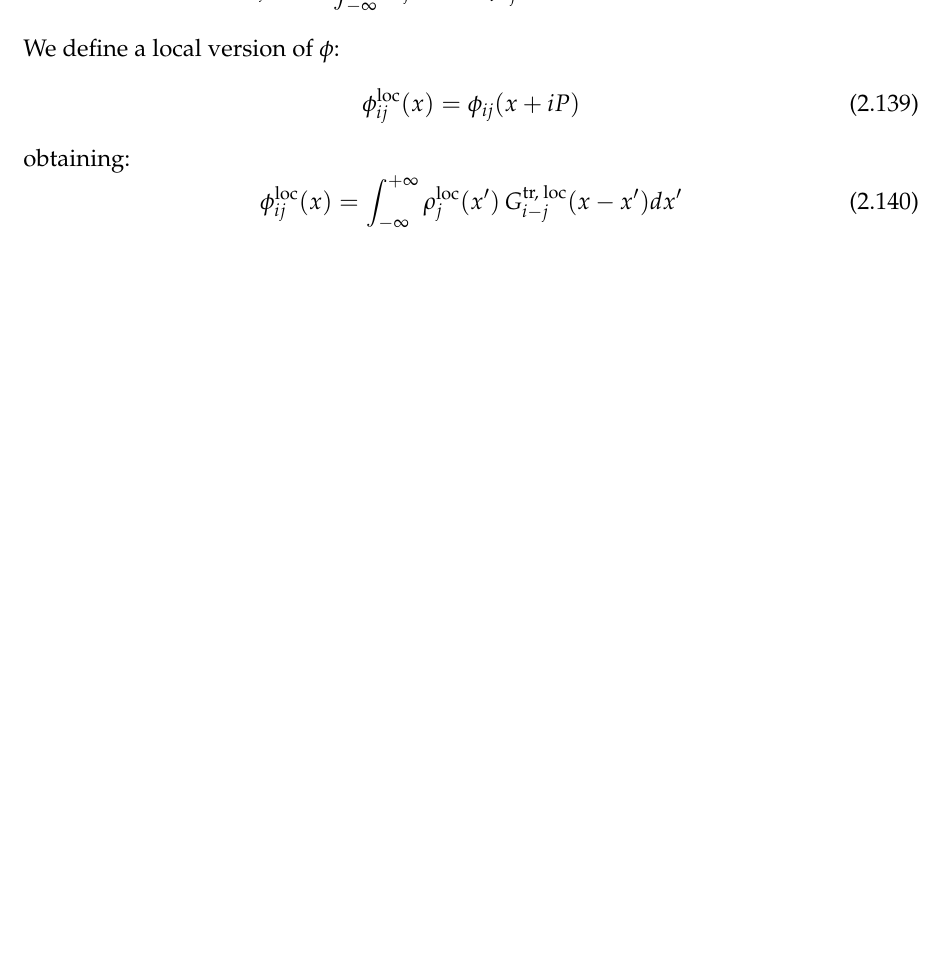
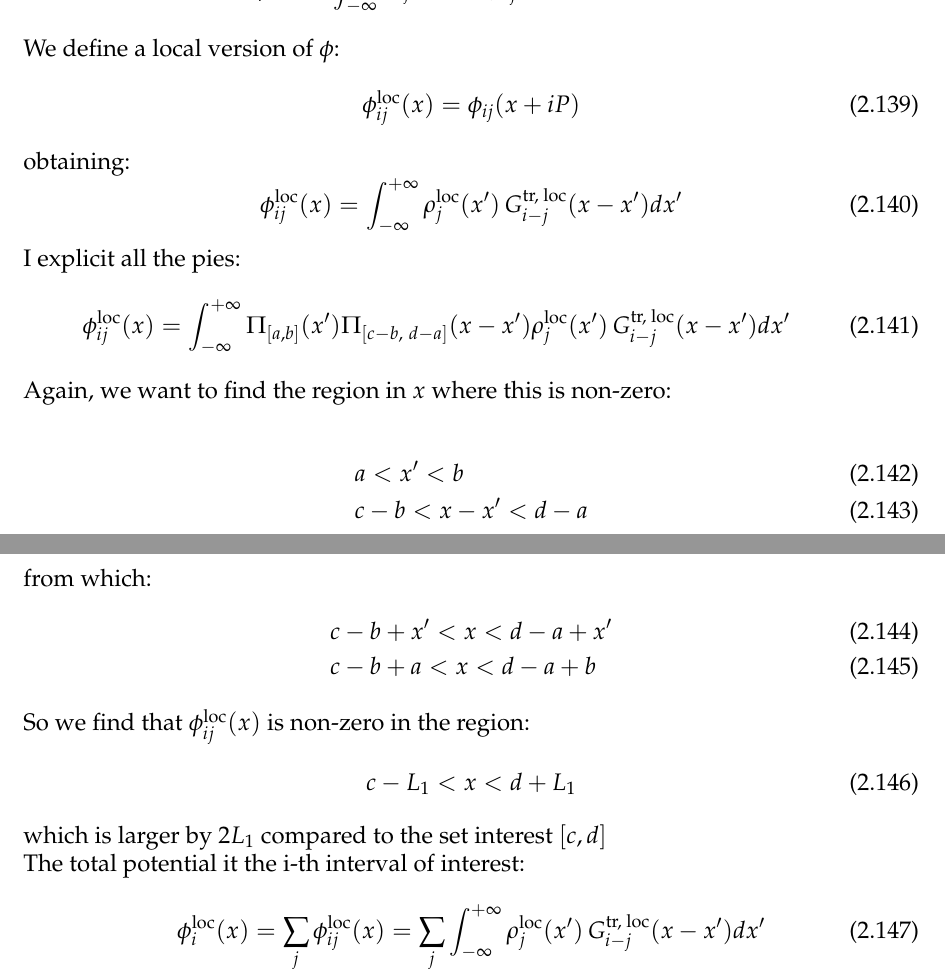
Before and after one commit to xsuite/xsuite, a LaTeX book (docs/physics_manual/physics_man.tex, which reads docs/physics_manual/xfields.tex): part of page 39 of 80 before the commit and two parts of pages 39 and 40 of 80 after it, the two joined at a grey line, cut so that both start at the same text, the shorter picture padded with empty space. Compiled offline with pdfLaTeX.

Commit message:
Quick push

```diff
--- a/docs/physics_manual/xfields.tex
+++ b/docs/physics_manual/xfields.tex
@@ -867,6 +867,40 @@ obtaining:
 \rho^\text{loc}_j(x')\,G^\text{tr, loc}_{i-j}(x-x') dx'
 \end{equation}
 
+I explicit all the pies:
+\begin{equation}
+\phi_{ij}^\text{loc}(x) = \int_{-\infty}^{+\infty}
+\Pi_{[a,b]}(x')
+\Pi_{[c-b,~d-a]}(x-x')
+\rho^\text{loc}_j(x')\,G^\text{tr, loc}_{i-j}(x-x') dx'
+\end{equation}
+
+Again, we want to find the region in $x$ where this is non-zero:
+
+\begin{align}
+&a<x'<b\\
+&c-b< x-x'<d-a
+\end{align}
+
+from which:
+\begin{align}
+&c-b+x'< x<d-a+x'\\
+&c-b+a< x<d-a+b
+\end{align}
+
+So we find that $\phi_{ij}^\text{loc}(x)$ is non-zero in the region:
+\begin{align}
+&c-L_1< x<d+L_1
+\end{align}
+which is larger by $2L_1$ compared to the set interest $[c, d]$
+
+The total potential it the i-th interval of interest:
+\begin{equation}
+\phi_{i}^\text{loc}(x)
+=\sum_j \phi_{ij}^\text{loc}(x) = \sum_j\int_{-\infty}^{+\infty}
+\rho^\text{loc}_j(x')\,G^\text{tr, loc}_{i-j}(x-x') dx'
+\end{equation}
+
 
 \clearpage
 ---------
```
Also changed, not shown: docs/physics_manual/physics_man.pdf.
